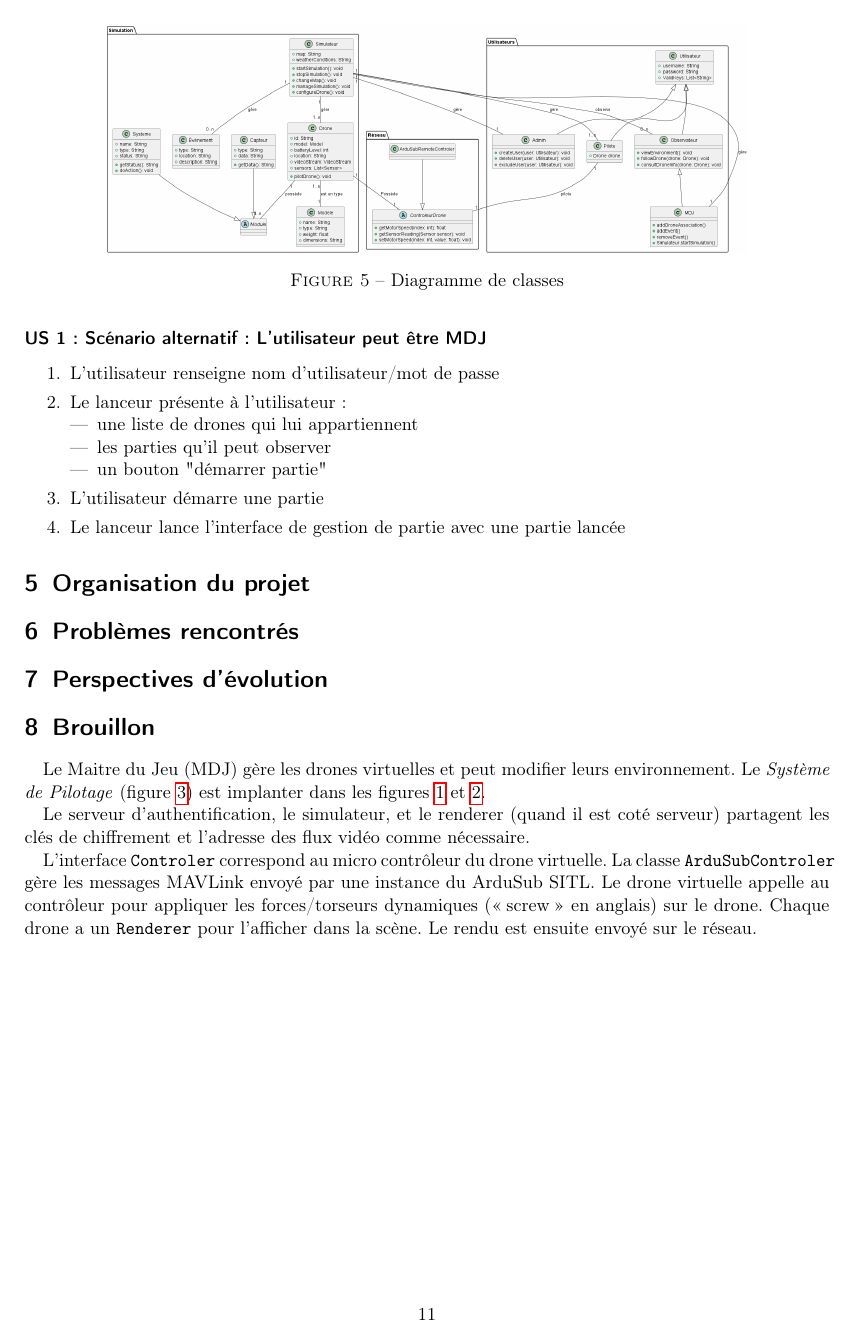
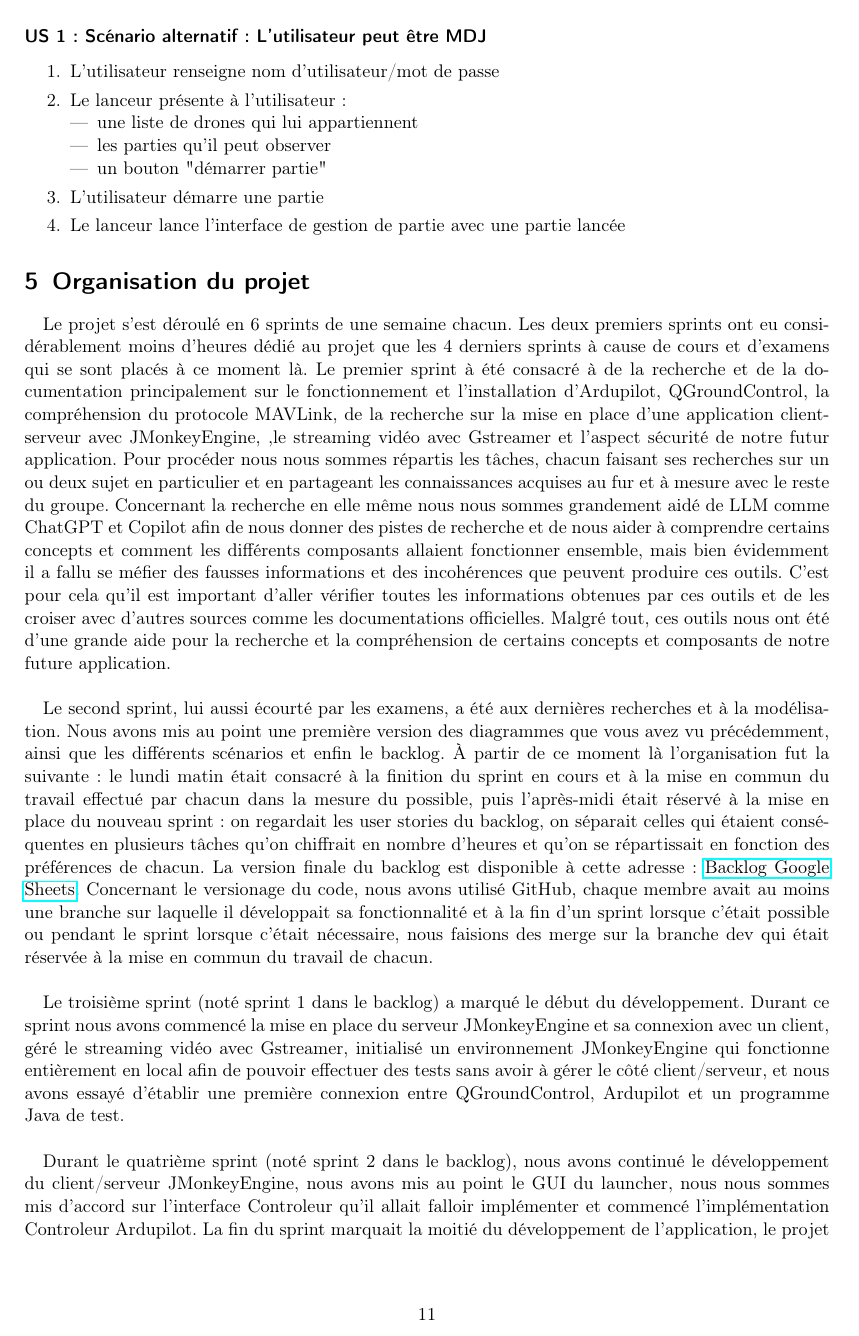
Before and after one commit to tombartos/SAE-DRONE, a LaTeX paper (doc/rapport.tex): page 11 of 11 before the commit and page 11 of 13 after it. Compiled offline with pdfLaTeX.

Commit message:
Suite rapport

```diff
--- a/doc/rapport.tex
+++ b/doc/rapport.tex
@@ -406,3 +414,31 @@ faire fonctionner le client JMonkeyEngine (c'est fait dans le script d'installat
 
 \section{Organisation du projet}
 
+Le projet s'est déroulé en 6 sprints de une semaine chacun. Les deux premiers sprints ont eu considérablement moins
+d'heures dédié au projet que les 4 derniers sprints à cause de cours et d'examens qui se sont placés à ce moment là.
+Le premier sprint à été consacré à de la recherche et de la documentation principalement sur le fonctionnement et l'installation d'Ardupilot, QGroundControl,
+la compréhension du protocole MAVLink, de la recherche sur la mise en place d'une application client-serveur avec JMonkeyEngine,
+,le streaming vidéo avec Gstreamer et l'aspect sécurité de notre futur application. Pour procéder nous nous sommes répartis les tâches, chacun faisant ses recherches
+sur un ou deux sujet en particulier et en partageant les connaissances acquises au fur et à mesure avec le reste du groupe.
+Concernant la recherche en elle même nous nous sommes grandement aidé de LLM comme ChatGPT et Copilot afin de nous donner des pistes de recherche et de
+nous aider à comprendre certains concepts et comment les différents composants allaient fonctionner ensemble, mais bien évidemment il a fallu se méfier
+des fausses informations et des incohérences que peuvent produire ces outils. C'est pour cela qu'il est important d'aller vérifier toutes les informations
+obtenues par ces outils et de les croiser avec d'autres sources comme les documentations officielles.
+Malgré tout, ces outils nous ont été d'une grande aide pour la recherche et la compréhension de certains concepts et composants de notre future application.\\
+
+Le second sprint, lui aussi écourté par les examens, a été aux dernières recherches et à la modélisation. Nous avons mis au point
+une première version des diagrammes que vous avez vu précédemment, ainsi que les différents scénarios et enfin le backlog.
+À partir de ce moment là l'organisation fut la suivante : le lundi matin était consacré à la finition du sprint en cours
+et à la mise en commun du travail effectué par chacun dans la mesure du possible, puis l'après-midi était réservé à la mise en place du nouveau sprint : on regardait les
+user stories du backlog, on séparait celles qui étaient conséquentes en plusieurs tâches qu'on chiffrait en nombre d'heures et qu'on se répartissait en fonction des
+préférences de chacun. La version finale du backlog est disponible à cette adresse : \href{https://docs.google.com/spreadsheets/d/1_9b835ZHfRBKW2wKLp_8N-aMPw3WcvQoGiQM7r9oeu4/edit?usp=sharing}{Backlog Google Sheets}.
+Concernant le versionage du code, nous avons utilisé GitHub, chaque membre avait au moins une branche sur laquelle il développait sa fonctionnalité et à la fin d'un sprint lorsque c'était possible ou
+pendant le sprint lorsque c'était nécessaire, nous faisions des merge sur la branche dev qui était réservée à la mise en commun du travail de chacun.\\
+
+Le troisième sprint (noté sprint 1 dans le backlog) a marqué le début du développement. Durant ce sprint nous avons commencé la mise en place du serveur JMonkeyEngine et sa connexion avec un client,
+géré le streaming vidéo avec Gstreamer, initialisé un environnement JMonkeyEngine qui fonctionne entièrement en local afin de pouvoir effectuer des tests sans avoir à gérer le côté client/serveur,
+et nous avons essayé d'établir une première connexion entre QGroundControl, Ardupilot et un programme Java de test.\\
+
+Durant le quatrième sprint (noté sprint 2 dans le backlog), nous avons continué le développement du client/serveur JMonkeyEngine, nous avons mis au point le GUI du launcher,
+nous nous sommes mis d'accord sur l'interface Controleur qu'il allait falloir implémenter et commencé l'implémentation Controleur Ardupilot. La fin du sprint marquait la moitié du développement de l'application,
+le projet étant dans un état convenable, nous avons fait un premier merge sur la branche master et fait un premier tag appelé 0.0.1 .\\
@@ -415,36 +466,4 @@ faire fonctionner le client JMonkeyEngine (c'est fait dans le script d'installat
 \section{Perspectives d'évolution}
 
 
-
-
-
-\section {Brouillon}
-Le Maitre du Jeu (MDJ) gère les drones virtuelles et peut modifier leurs environnement.
-Le \emph{Système de Pilotage} (figure \ref{fig:uc})
-est implanter dans les figures
-\ref{fig:fwclient} et \ref{fig:fwserveur}.
-
-
-
-
-Le serveur d'authentification, le simulateur, et le renderer (quand il est coté serveur)
-partagent les clés de chiffrement et l'adresse des flux vidéo comme nécessaire.
-%
-
-
-L'interface \verb|Controler| correspond au micro contrôleur du drone virtuelle.
-La classe \verb|ArduSubControler| gère les messages MAVLink envoyé par une instance du ArduSub SITL.
-Le drone virtuelle appelle au contrôleur pour appliquer les forces/torseurs dynamiques
-(\enquote{screw} en anglais)
-sur le drone.
-Chaque drone a un \verb|Renderer| pour l'afficher dans la scène.
-Le rendu est ensuite envoyé sur le réseau.
-%
-\begin{figure}
-    \centering
-    \makeincudegraphics[width=0.8\textwidth]{classes.png}
-    \caption{Diagramme de classes}
-    \label{fig:classes}
-\end{figure}
-
 \end{document}
```
Also changed, not shown: doc/rapport.tex (45 more changed lines), 1 other file.
